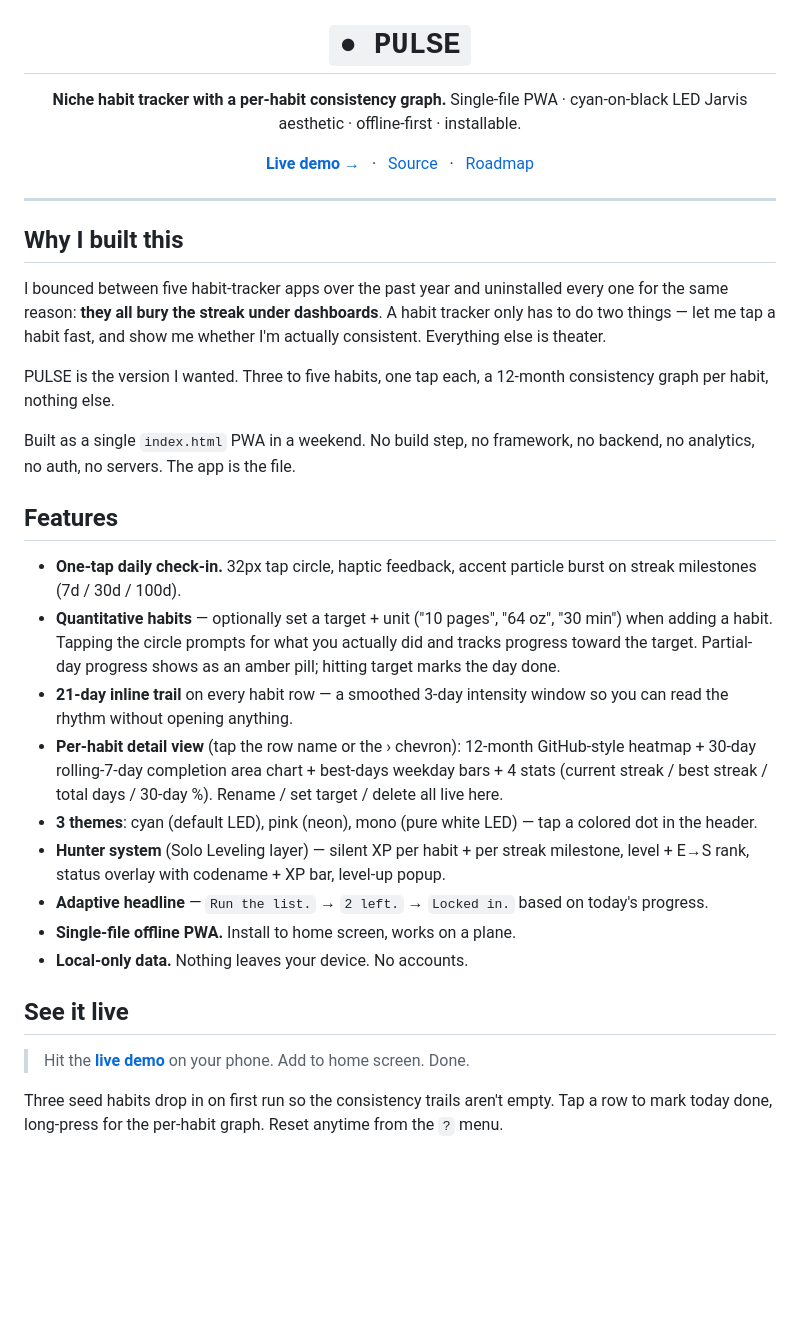
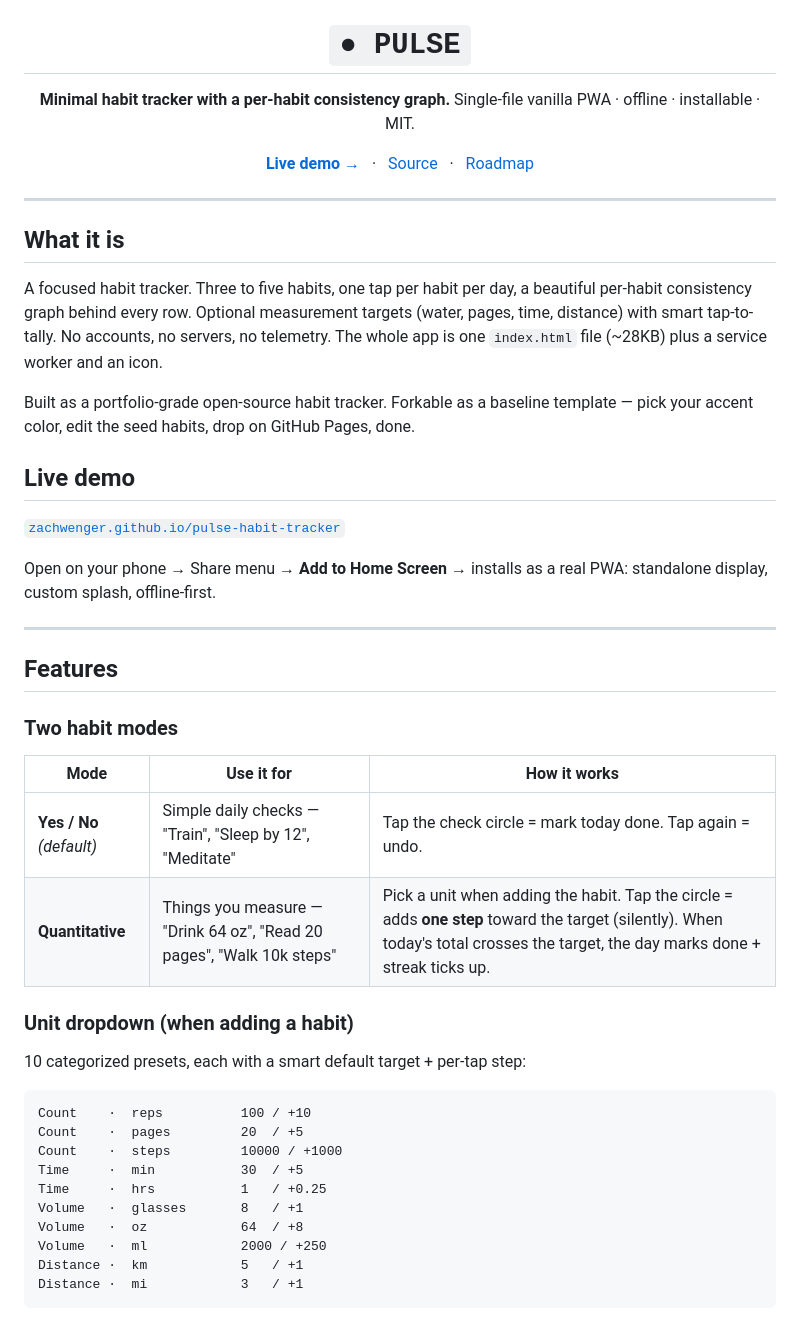
Before and after one commit to zachwenger/pulse-habit-tracker, a Markdown page: README.md, the part around one of its changes. Rendered like a GitHub page; blank space fills up the shorter version.

````diff
--- a/README.md
+++ b/README.md
@@ -2,8 +2,8 @@
 
 # `● PULSE`
 
-**Niche habit tracker with a per-habit consistency graph.**
-Single-file PWA · cyan-on-black LED Jarvis aesthetic · offline-first · installable.
+**Minimal habit tracker with a per-habit consistency graph.**
+Single-file vanilla PWA · offline · installable · MIT.
 
 [**Live demo →**](https://zachwenger.github.io/pulse-habit-tracker/) &nbsp; · &nbsp; [Source](https://github.com/zachwenger/pulse-habit-tracker) &nbsp; · &nbsp; [Roadmap](#roadmap)
 
@@ -11,28 +11,43 @@ Single-file PWA · cyan-on-black LED Jarvis aesthetic · offline-first · instal
 
 ---
 
-## Why I built this
+## What it is
 
-I bounced between five habit-tracker apps over the past year and uninstalled every one for the same reason: **they all bury the streak under dashboards**. A habit tracker only has to do two things — let me tap a habit fast, and show me whether I'm actually consistent. Everything else is theater.
+A focused habit tracker. Three to five habits, one tap per habit per day, a beautiful per-habit consistency graph behind every row. Optional measurement targets (water, pages, time, distance) with smart tap-to-tally. No accounts, no servers, no telemetry. The whole app is one `index.html` file (~28KB) plus a service worker and an icon.
 
-PULSE is the version I wanted. Three to five habits, one tap each, a 12-month consistency graph per habit, nothing else.
+Built as a portfolio-grade open-source habit tracker. Forkable as a baseline template — pick your accent color, edit the seed habits, drop on GitHub Pages, done.
 
-Built as a single `index.html` PWA in a weekend. No build step, no framework, no backend, no analytics, no auth, no servers. The app is the file.
+## Live demo
+
+[`zachwenger.github.io/pulse-habit-tracker`](https://zachwenger.github.io/pulse-habit-tracker/)
+
+Open on your phone → Share menu → **Add to Home Screen** → installs as a real PWA: standalone display, custom splash, offline-first.
+
+---
 
 ## Features
 
-- **One-tap daily check-in.** 32px tap circle, haptic feedback, accent particle burst on streak milestones (7d / 30d / 100d).
-- **Quantitative habits** — optionally set a target + unit ("10 pages", "64 oz", "30 min") when adding a habit. Tapping the circle prompts for what you actually did and tracks progress toward the target. Partial-day progress shows as an amber pill; hitting target marks the day done.
-- **21-day inline trail** on every habit row — a smoothed 3-day intensity window so you can read the rhythm without opening anything.
-- **Per-habit detail view** (tap the row name or the › chevron): 12-month GitHub-style heatmap + 30-day rolling-7-day completion area chart + best-days weekday bars + 4 stats (current streak / best streak / total days / 30-day %). Rename / set target / delete all live here.
-- **3 themes**: cyan (default LED), pink (neon), mono (pure white LED) — tap a colored dot in the header.
-- **Hunter system** (Solo Leveling layer) — silent XP per habit + per streak milestone, level + E→S rank, status overlay with codename + XP bar, level-up popup.
-- **Adaptive headline** — `Run the list.` → `2 left.` → `Locked in.` based on today's progress.
-- **Single-file offline PWA.** Install to home screen, works on a plane.
-- **Local-only data.** Nothing leaves your device. No accounts.
+### Two habit modes
 
-## See it live
+| Mode | Use it for | How it works |
+|---|---|---|
+| **Yes / No** *(default)* | Simple daily checks — "Train", "Sleep by 12", "Meditate" | Tap the check circle = mark today done. Tap again = undo. |
+| **Quantitative** | Things you measure — "Drink 64 oz", "Read 20 pages", "Walk 10k steps" | Pick a unit when adding the habit. Tap the circle = adds **one step** toward the target (silently). When today's total crosses the target, the day marks done + streak ticks up. |
 
-> Hit the [**live demo**](https://zachwenger.github.io/pulse-habit-tracker/) on your phone. Add to home screen. Done.
+### Unit dropdown (when adding a habit)
 
-Three seed habits drop in on first run so the consistency trails aren't empty. Tap a row to mark today done, long-press for the per-habit graph. Reset anytime from the `?` menu.
+10 categorized presets, each with a smart default target + per-tap step:
+
+```
+Count    ·  reps          100 / +10
+Count    ·  pages         20  / +5
+Count    ·  steps         10000 / +1000
+Time     ·  min           30  / +5
+Time     ·  hrs           1   / +0.25
+Volume   ·  glasses       8   / +1
+Volume   ·  oz            64  / +8
+Volume   ·  ml            2000 / +250
+Distance ·  km            5   / +1
+Distance ·  mi            3   / +1
+```
+
````
Also changed, not shown: other parts of README.md (+139 -35 lines).
